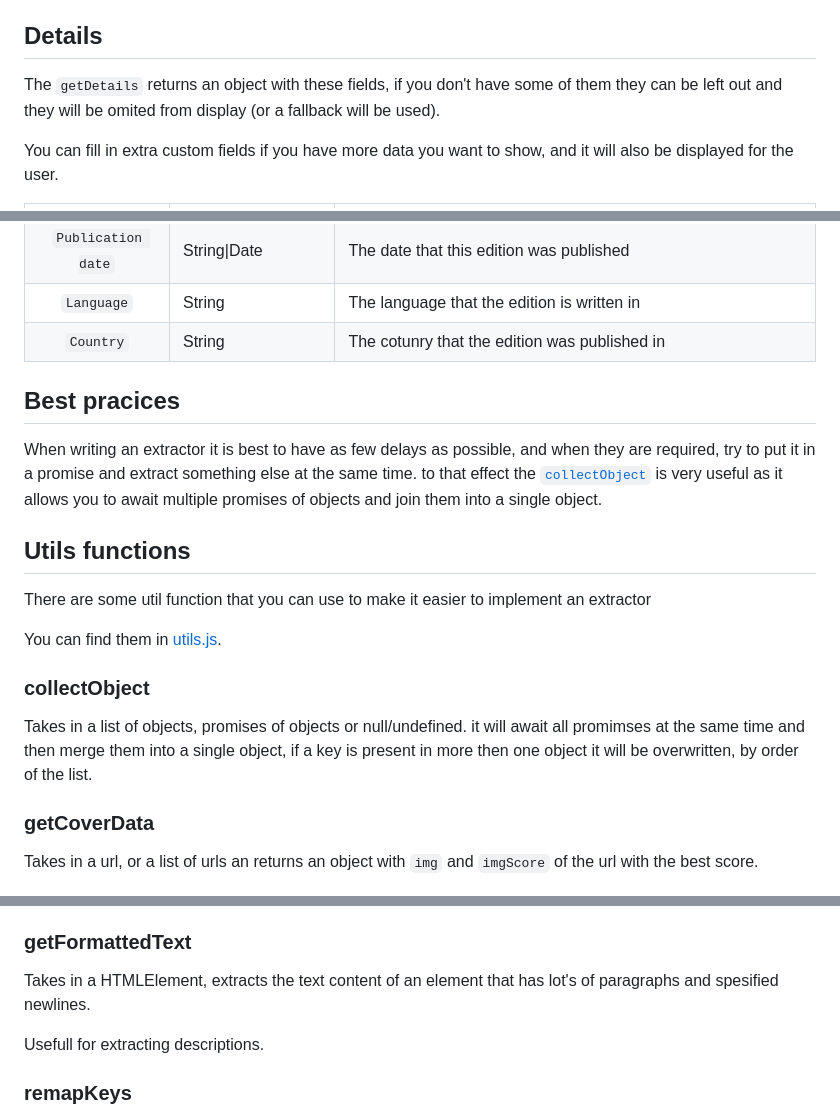
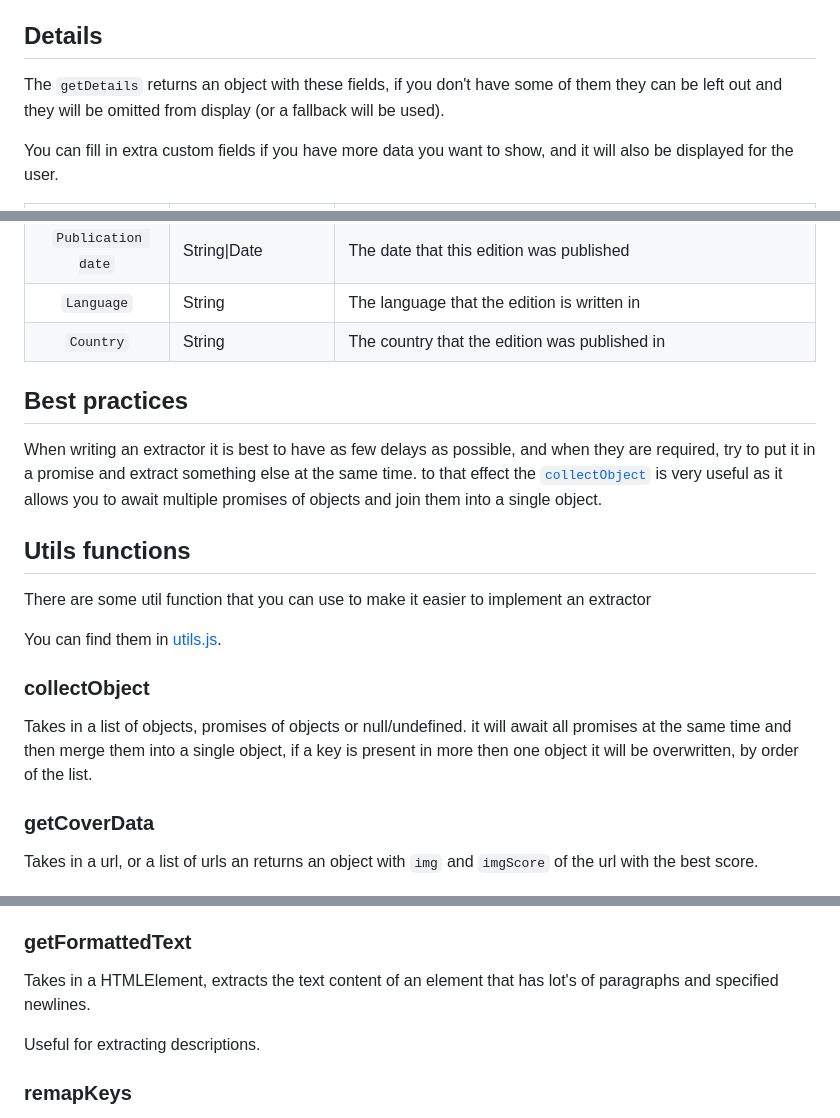
Before and after one commit to zivoy/marian-extension, a Markdown page: src/extractors/README.md, 3 parts joined by grey strips. Rendered like a GitHub page.

Commit message:
spellings

```diff
--- a/src/extractors/README.md
+++ b/src/extractors/README.md
@@ -60,7 +60,7 @@ it will then guide you on what is correct or incorrect syntax as well as highlig
 
 ## Details
 
-The `getDetails` returns an object with these fields, if you don't have some of them they can be left out and they will be omited from display (or a fallback will be used).
+The `getDetails` returns an object with these fields, if you don't have some of them they can be left out and they will be omitted from display (or a fallback will be used).
 
 You can fill in extra custom fields if you have more data you want to show, and it will also be displayed for the user.
 
@@ -85,9 +85,9 @@ You can fill in extra custom fields if you have more data you want to show, and
 | `Edition Information` | String                            | Extra information about the edition (Reprint, Large Text, 2nd Edition, Unabridged, etc.) |
 |  `Publication date`   | String\|Date                      | The date that this edition was published |
 |      `Language`       | String                            | The language that the edition is written in |
-|       `Country`       | String                            | The cotunry that the edition was published in |
+|       `Country`       | String                            | The country that the edition was published in |
 
-## Best pracices
+## Best practices
 
 When writing an extractor it is best to have as few delays as possible, and when they are required, try to put it in a promise and extract something else at the same time.
 to that effect the [`collectObject`](#collectObject) is very useful as it allows you to await multiple promises of objects and join them into a single object.
@@ -100,7 +100,7 @@ You can find them in [utils.js](../shared/utils.js).
 
 ### collectObject
 Takes in a list of objects, promises of objects or null/undefined.
-it will await all promimses at the same time and then merge them into a single object, if a key is present in more then one object it will be overwritten, by order of the list.
+it will await all promises at the same time and then merge them into a single object, if a key is present in more then one object it will be overwritten, by order of the list.
 
 ### getCoverData
 Takes in a url, or a list of urls an returns an object with `img` and `imgScore` of the url with the best score.
@@ -139,9 +139,9 @@ Takes in a promise, a timeout duration and a default object.
 if the promise does not resolve within the timeout duration it will fallback to using the default object. Returns a promise
 
 ### getFormattedText
-Takes in a HTMLElement, extracts the text content of an element that has lot's of paragraphs and spesified newlines.
+Takes in a HTMLElement, extracts the text content of an element that has lot's of paragraphs and specified newlines.
 
-Usefull for extracting descriptions.
+Useful for extracting descriptions.
 
 ### remapKeys
 Takes in an object with string to string mappings as well as an object to act on. It will return a new object that replaces the keys of the provided object with the new values
```
Also changed, not shown: README.md (+1 -2 lines).
